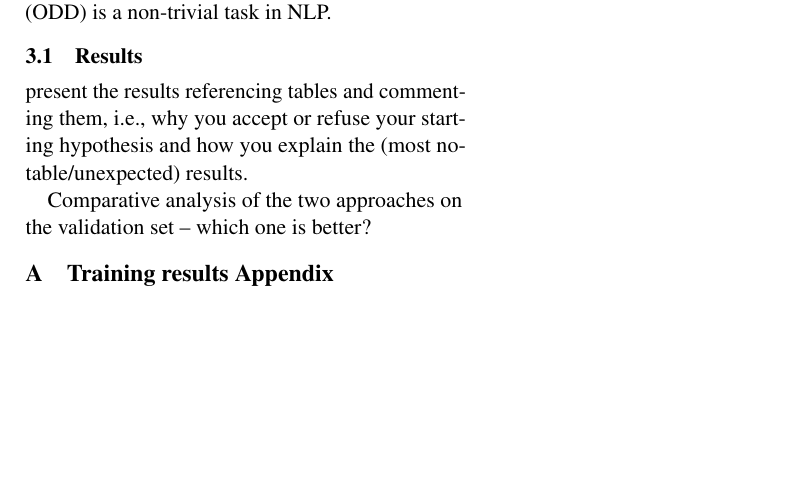
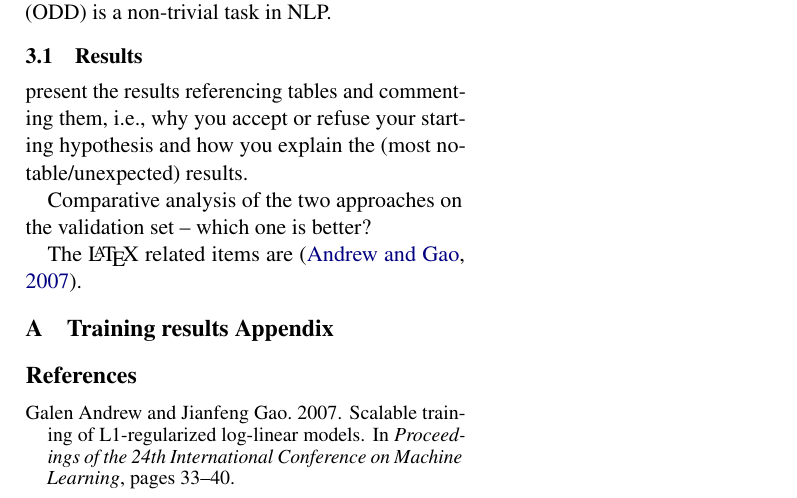
Before and after one commit to fax4ever/nlp-projects, a LaTeX problem sheet (sentence_splitter/latex/nlp-homework-2.tex): part of the page, cut so that both start at the same text, the shorter picture padded with empty space. Compiled offline with pdfLaTeX.

Commit message:
Add biography

```diff
--- a/sentence_splitter/latex/nlp-homework-2.tex
+++ b/sentence_splitter/latex/nlp-homework-2.tex
@@ -12,6 +12,7 @@
 \usepackage{booktabs}
 \usepackage{numprint}
 \usepackage{listings}
+\usepackage{natbib}
 
 \title{%
 	Sentence Splitter\\
@@ -55,6 +56,9 @@ notable/unexpected) results.
 Comparative analysis of the two approaches on the validation set – which one is
 better?
 
+The \LaTeX\ related items are
+\cite{andrew2007scalable}.
+
 \appendix
 \section{Training results Appendix}
 \label{sec:appendix1}
```
Also changed, not shown: sentence_splitter/latex/nlp-homework-2.pdf, sentence_splitter/latex/nlp-homework-2.tex (2 more changed lines), 1 other file.
